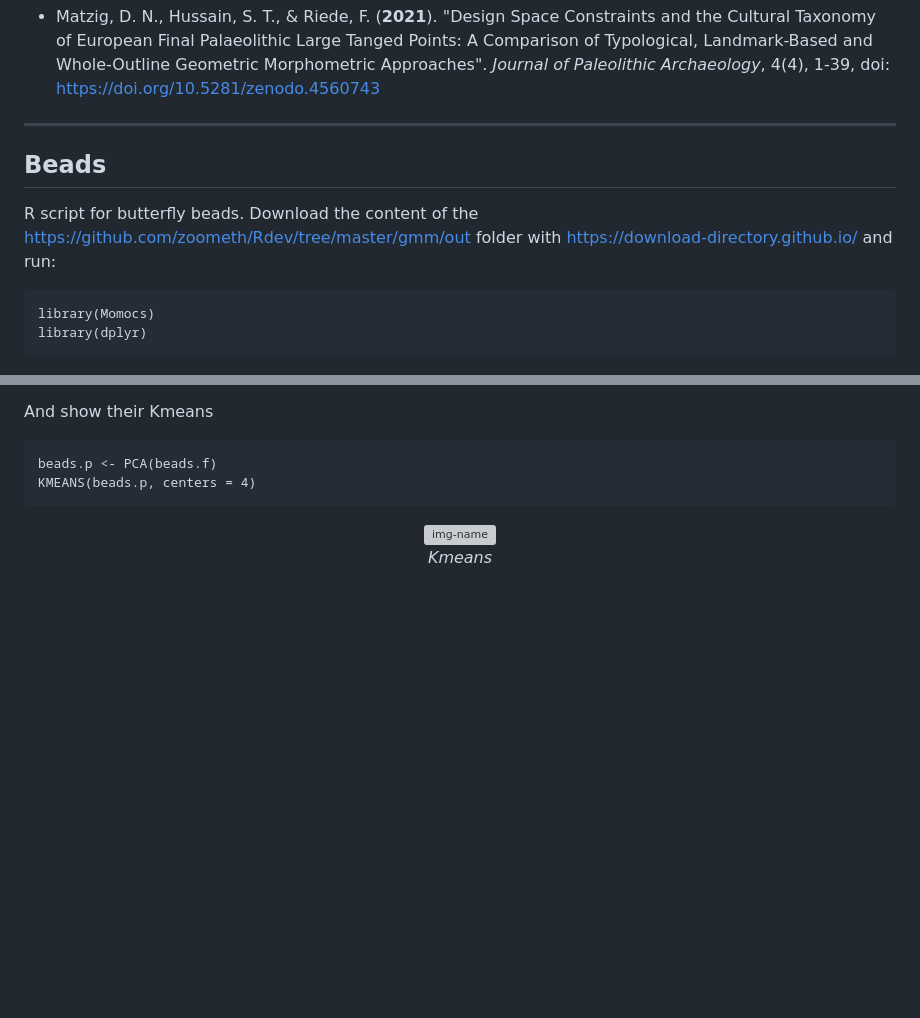
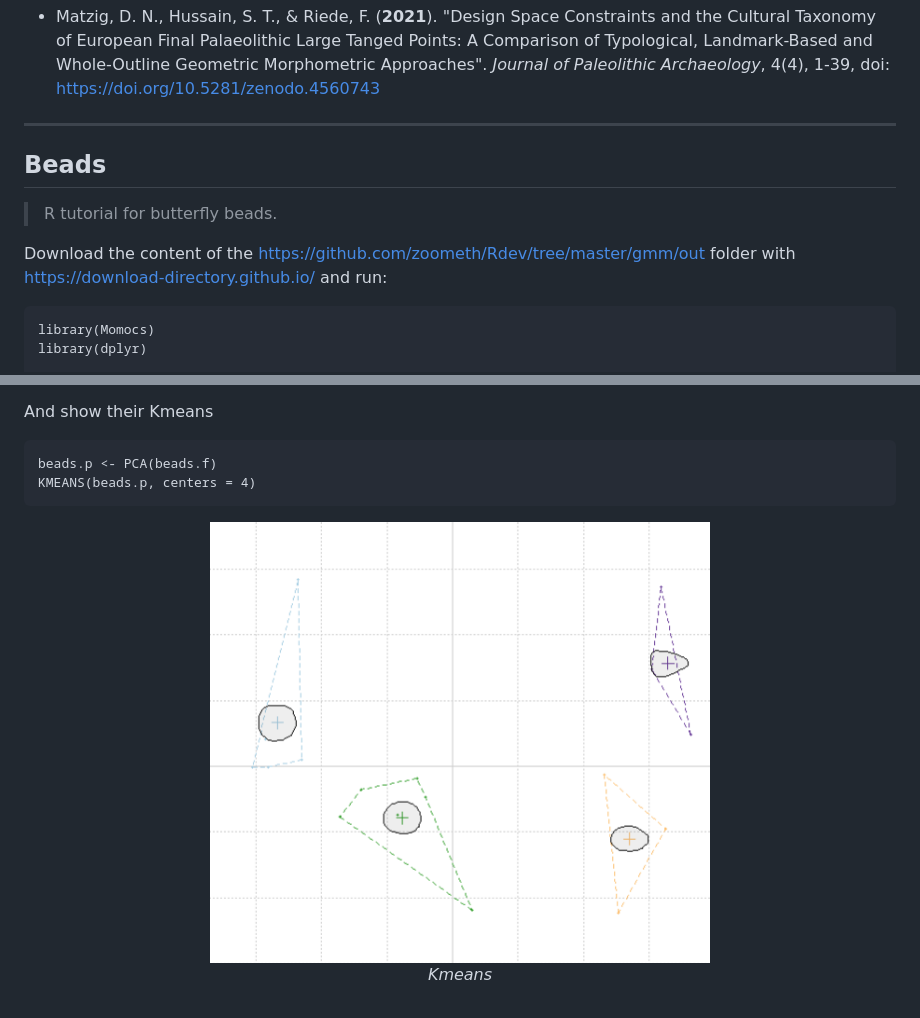
Before and after one commit to zoometh/Rdev, a Markdown page: gmm/README.md, 2 parts joined by grey strips. GitHub-like rendering; blank space fills up the shorter version; grey boxes are pictures that could not be loaded.

````diff
--- a/gmm/README.md
+++ b/gmm/README.md
@@ -47,8 +47,9 @@ R Script for a demo showing the shape analysis and classification of arrowheads.
  ---
 
  ## Beads
+> R tutorial for butterfly beads.
 
- R script for butterfly beads. Download the content of the https://github.com/zoometh/Rdev/tree/master/gmm/out folder with https://download-directory.github.io/ and run:
+Download the content of the https://github.com/zoometh/Rdev/tree/master/gmm/out folder with https://download-directory.github.io/ and run:
 
 ```
 library(Momocs)
@@ -119,7 +120,7 @@ KMEANS(beads.p, centers = 4)
 ```
 
 <p align="center">
-  <img alt="img-name" src="../gmm/www/kmeans.png" width="500">
+  <img alt="img-name" src="../gmm/results/kmeans.png" width="500">
   <br>
     <em>Kmeans</em>
 </p>
````
Also changed, not shown: other parts of gmm/README.md (+3 -3 lines).
